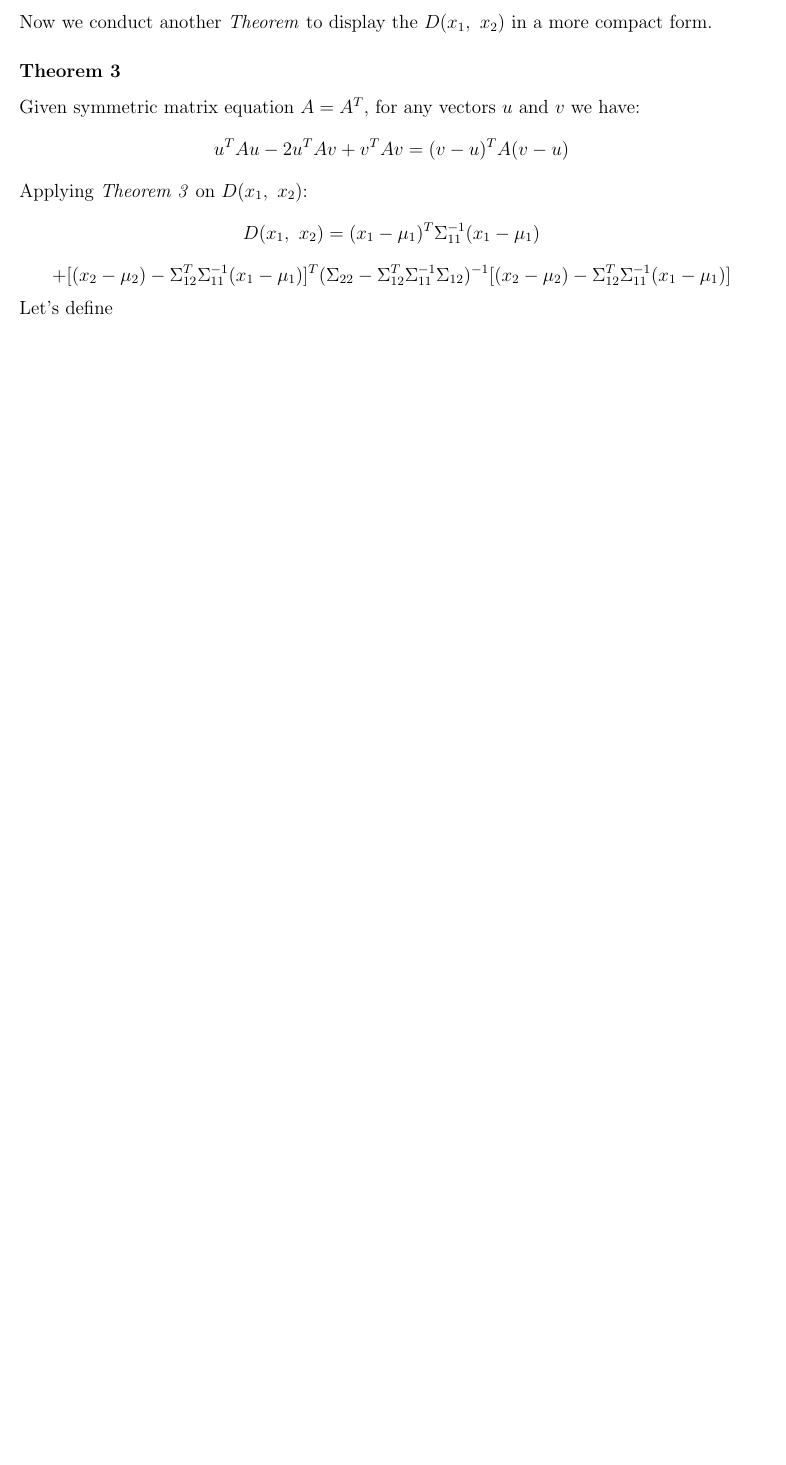
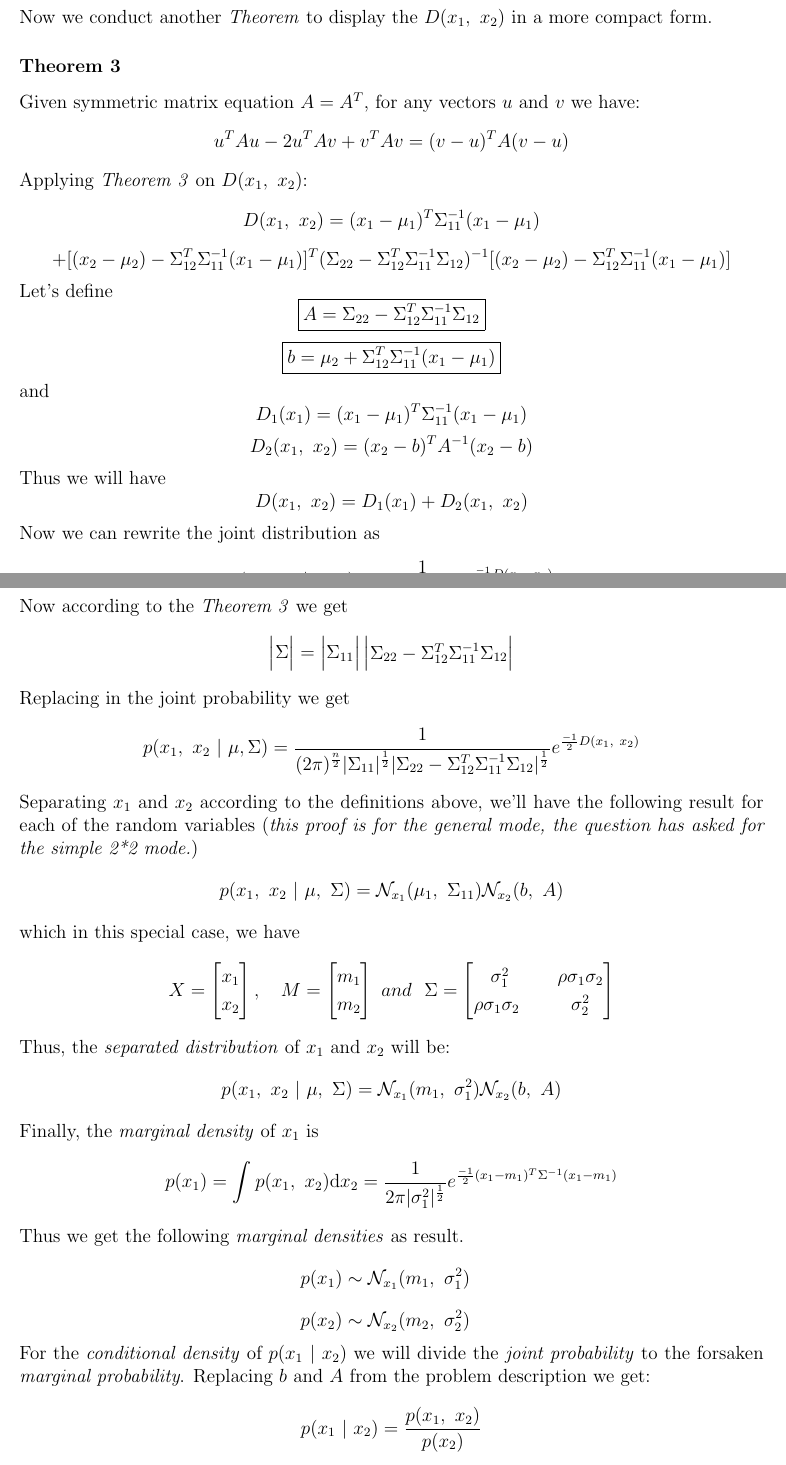
Before and after one commit to aligholamee/Patterns, a LaTeX problem sheet (docs/assignment-1/SPR_9531504_HW1.tex): part of page 13 of 13 before the commit and two parts of pages 13 and 14 of 14 after it, the two joined at a grey line, cut so that both start at the same text, the shorter picture padded with empty space. Compiled offline with pdfLaTeX.

Commit message:
Q7 Almost completed

```diff
--- a/docs/assignment-1/SPR_9531504_HW1.tex
+++ b/docs/assignment-1/SPR_9531504_HW1.tex
@@ -945,4 +945,79 @@ $$
 	+[(x_2 - \mu_2) - \Sigma_{12}^T\Sigma_{11}^{-1}(x_1 - \mu_1)]^T(\Sigma_{22} - \Sigma_{12}^T\Sigma_{11}^{-1}\Sigma_{12})^{-1}[(x_2 - \mu_2) - \Sigma_{12}^T\Sigma_{11}^{-1}(x_1 - \mu_1)]
 $$
 Let's define
+$$
+	\boxed{	A = \Sigma_{22} - \Sigma_{12}^{T}\Sigma_{11}^{-1}\Sigma_{12}}
+$$
+$$
+	\boxed{	b = \mu_2 + \Sigma_{12}^T\Sigma_{11}^{-1}(x_1 - \mu_1)}
+$$
+and
+$$
+	D_{1}(x_1) = (x_1 - \mu_1)^{T}\Sigma_{11}^{-1}(x_1 - \mu_1)
+$$
+$$
+	D_{2}(x_1,\ x_2) = (x_2 - b)^{T}A^{-1}(x_2-b)
+$$
+Thus we will have
+$$
+	D(x_1,\ x_2) = D_1(x_1) + D_2(x_1,\ x_2)
+$$
+Now we can rewrite the joint distribution as
+$$
+	p(x_1,\ x_2\ |\ \mu, \Sigma) = \frac{1}{(2\pi)^\frac{n}{2}|\Sigma|^\frac{1}{2}} e^{\frac{-1}{2}D(x_1,\ x_2)}
+$$
+Now according to the \textit{Theorem 3} we get
+$$
+	\begin{vmatrix}
+		\Sigma
+	\end{vmatrix} = \begin{vmatrix}
+		\Sigma_{11}
+	\end{vmatrix}
+	\begin{vmatrix}
+		\Sigma_{22} - \Sigma_{12}^T\Sigma_{11}^{-1}\Sigma_{12}
+	\end{vmatrix}
+$$
+Replacing in the joint probability we get
+$$
+p(x_1,\ x_2\ |\ \mu, \Sigma) = \frac{1}{(2\pi)^\frac{n}{2}|\Sigma_{11}|^\frac{1}{2}|\Sigma_{22} - \Sigma_{12}^T\Sigma_{11}^{-1}\Sigma_{12}|^\frac{1}{2}} e^{\frac{-1}{2}D(x_1,\ x_2)}
+$$
+Separating $x_1$ and $x_2$ according to the definitions above, we'll have the following result for each of the random variables (\textit{this proof is for the general mode, the question has asked for the simple 2*2 mode.})
+$$
+	p(x_1,\ x_2\ |\ \mu,\ \Sigma) = \mathcal{N}_{x_1}(\mu_1,\ \Sigma_{11})\mathcal{N}_{x_2}(b,\ A)
+$$
+which in this special case, we have
+$$
+X = \begin{bmatrix}
+x_1\\
+x_2\\
+\end{bmatrix},\ \ \
+M = \begin{bmatrix}
+m_1\\
+m_2\\
+\end{bmatrix}\ and\ \
+\Sigma = \begin{bmatrix}
+\sigma_1^2 & \rho\sigma_1\sigma_2\\
+\rho\sigma_1\sigma_2\ & \sigma_2^2\\
+\end{bmatrix}
+$$
+Thus, the \textit{separated distribution} of $x_1$ and $x_2$ will be:
+$$
+	p(x_1,\ x_2\ |\ \mu,\ \Sigma) = \mathcal{N}_{x_1}(m_1,\ \sigma_{1}^2)\mathcal{N}_{x_2}(b,\ A)
+$$
+Finally, the \textit{marginal density} of $x_1$ is
+$$
+	p(x_1) = \int_{}^{}p(x_1,\ x_2)\mathrm{d}x_2 = \frac{1}{2\pi|\sigma_{1}^2|^\frac{1}{2}} e^{\frac{-1}{2}(x_1 - m_1)^T\Sigma^{-1}(x_1 - m_1)}
+$$
+Thus we get the following \textit{marginal densities} as result.
+$$
+	p(x_1) \sim \mathcal{N}_{x_1}(m_1,\ \sigma_1^2)\ \
+$$
+$$
+	p(x_2) \sim \mathcal{N}_{x_2}(m_2,\ \sigma_2^2)\ \
+$$
+For the \textit{conditional density} of $p(x_1\ |\ x_2)$ we will divide the \textit{joint probability} to the forsaken \textit{marginal probability}. Replacing $b$ and $A$ from the problem description we get:
+$$
+	p(x_1\ |\ x_2) = \frac{p(x_1,\ x_2)}{p(x_2)}
+$$
+
 \end{document}
```
Also changed, not shown: docs/assignment-1/SPR_9531504_HW1.pdf, 2 other files.
